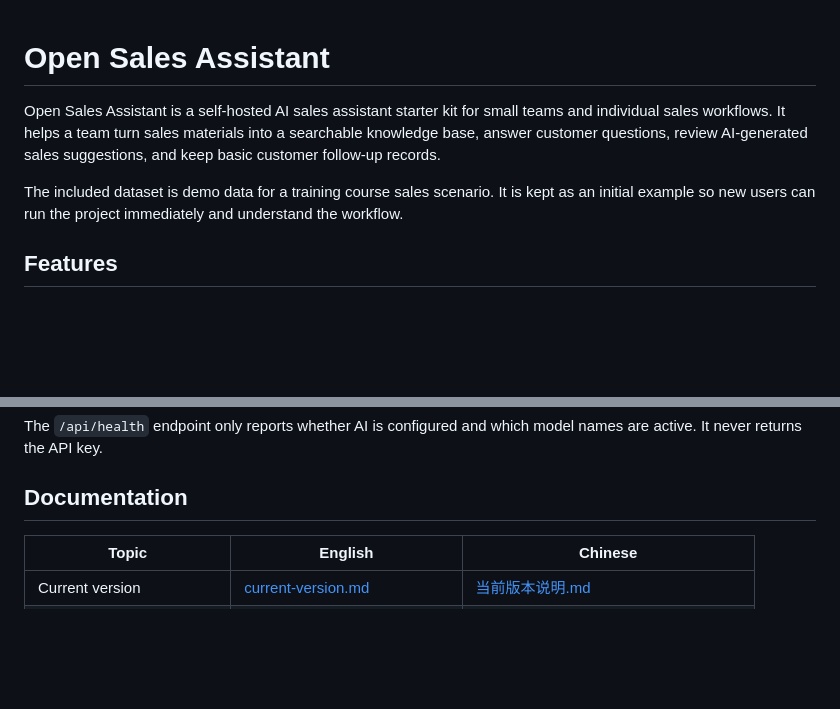
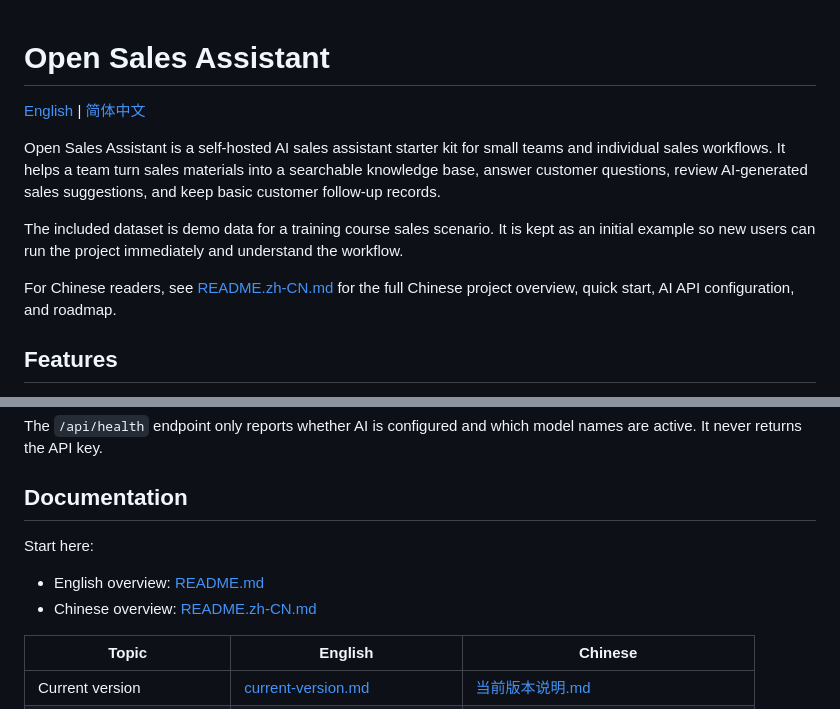
Before and after one commit to zhougeek-bot/open-sales-assistant, a Markdown page: README.md, 2 parts joined by grey strips. Drawn GitHub-style; blank space fills up the shorter version.

Commit message:
Add bilingual README entry points

```diff
--- a/README.md
+++ b/README.md
@@ -1,8 +1,12 @@
 # Open Sales Assistant
+
+[English](README.md) | [简体中文](README.zh-CN.md)
 
 Open Sales Assistant is a self-hosted AI sales assistant starter kit for small teams and individual sales workflows. It helps a team turn sales materials into a searchable knowledge base, answer customer questions, review AI-generated sales suggestions, and keep basic customer follow-up records.
 
 The included dataset is demo data for a training course sales scenario. It is kept as an initial example so new users can run the project immediately and understand the workflow.
+
+For Chinese readers, see [README.zh-CN.md](README.zh-CN.md) for the full Chinese project overview, quick start, AI API configuration, and roadmap.
 
 ## Features
 
@@ -95,6 +99,11 @@ The `/api/health` endpoint only reports whether AI is configured and which model
 
 ## Documentation
 
+Start here:
+
+- English overview: [README.md](README.md)
+- Chinese overview: [README.zh-CN.md](README.zh-CN.md)
+
 | Topic | English | Chinese |
 | --- | --- | --- |
 | Current version | [current-version.md](docs/en/current-version.md) | [当前版本说明.md](docs/当前版本说明.md) |
```
Also changed, not shown: README.zh-CN.md (added, +170 -0 lines).
